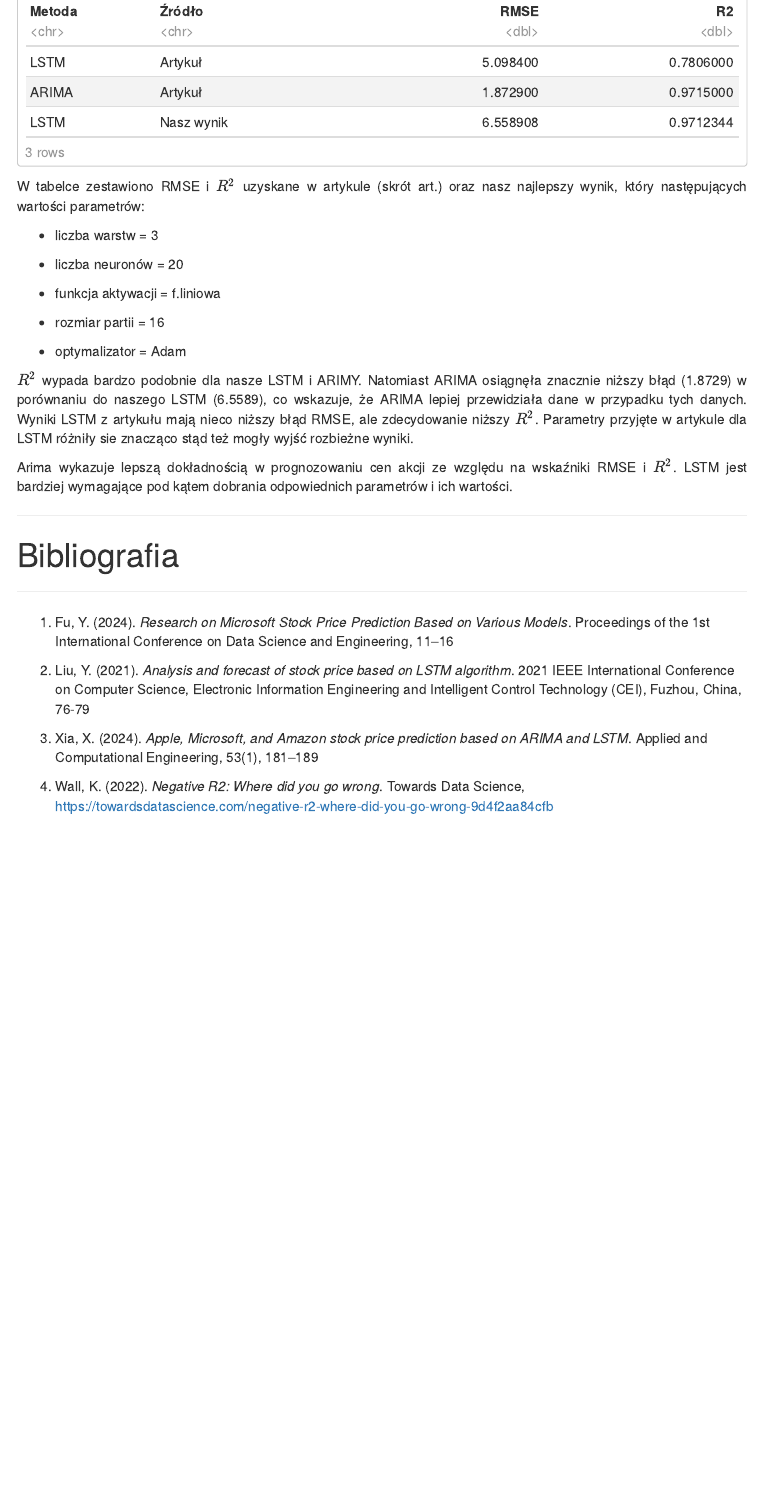
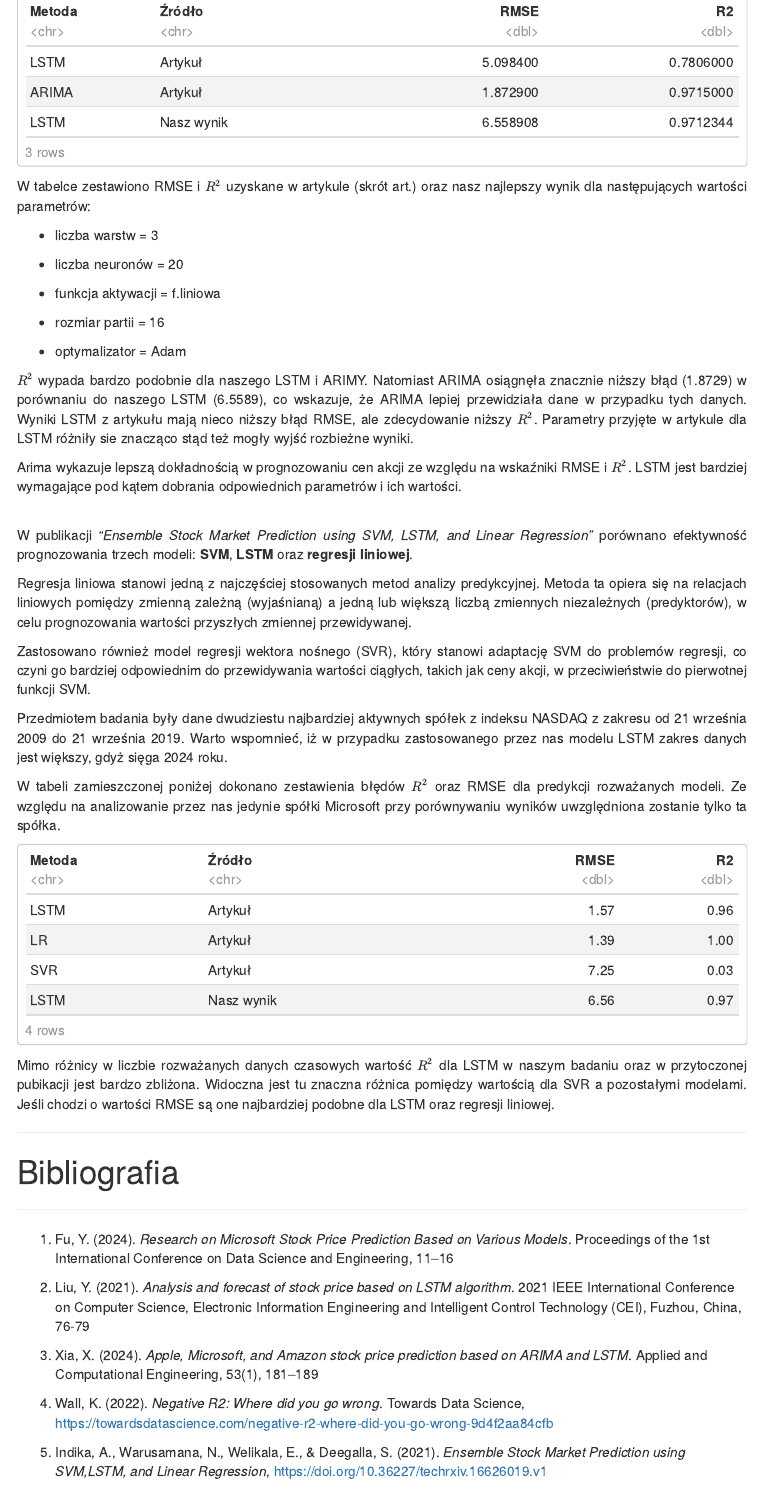
Before and after one commit to OlgaSieradzan/Stock-price-prediction-LSTM-, an R Markdown document (Sprawozdanie.Rmd): the page in a window 1100 px wide, from 6730 px down. Rendered offline with R 4.5, knitr and Pandoc, with nearby package versions; menus at the side of the page are left out.

Commit message:
dodanie porównania metod

````diff
--- a/Sprawozdanie.Rmd
+++ b/Sprawozdanie.Rmd
@@ -688,8 +688,7 @@ results <- data.frame(
 results
 ```
 
-W tabelce zestawiono RMSE i $R^2$ uzyskane w artykule (skrót art.) oraz nasz najlepszy wynik, który
-następujących wartości parametrów:
+W tabelce zestawiono RMSE i $\small R^2$ uzyskane w artykule (skrót art.) oraz nasz najlepszy wynik dla następujących wartości parametrów:
 
 * liczba warstw = 3
 
@@ -701,10 +700,40 @@ następujących wartości parametrów:
 
 * optymalizator = Adam
 
-$R^2$ wypada bardzo podobnie dla nasze LSTM i ARIMY. Natomiast ARIMA osiągnęła znacznie niższy błąd (1.8729) w porównaniu do naszego LSTM (6.5589), co wskazuje, że ARIMA lepiej przewidziała dane w przypadku tych danych. Wyniki LSTM z artykułu mają nieco niższy błąd RMSE, ale zdecydowanie niższy $R^2$. Parametry przyjęte w artykule dla LSTM różniły sie znacząco stąd też mogły wyjść rozbieżne wyniki.
+$\small R^2$ wypada bardzo podobnie dla naszego LSTM i ARIMY. Natomiast ARIMA osiągnęła znacznie niższy błąd (1.8729) w porównaniu do naszego LSTM (6.5589), co wskazuje, że ARIMA lepiej przewidziała dane w przypadku tych danych. Wyniki LSTM z artykułu mają nieco niższy błąd RMSE, ale zdecydowanie niższy $\small R^2$. Parametry przyjęte w artykule dla LSTM różniły sie znacząco stąd też mogły wyjść rozbieżne wyniki.
 
-Arima wykazuje lepszą dokładnością w prognozowaniu cen akcji ze względu na wskaźniki RMSE i $R^2$. LSTM jest bardziej wymagające pod kątem dobrania odpowiednich parametrów i ich wartości.
+Arima wykazuje lepszą dokładnością w prognozowaniu cen akcji ze względu na wskaźniki RMSE i $\small R^2$. LSTM jest bardziej wymagające pod kątem dobrania odpowiednich parametrów i ich wartości.
 
+</div>
+
+<br>
+<div style='text-align: justify'>
+W publikacji *"Ensemble Stock Market Prediction using SVM, LSTM, and Linear Regression"* porównano efektywność prognozowania trzech modeli: **SVM**, **LSTM** oraz **regresji liniowej**.
+
+Regresja liniowa stanowi jedną z najczęściej stosowanych metod analizy predykcyjnej. Metoda ta opiera się na relacjach liniowych pomiędzy zmienną zależną (wyjaśnianą) a jedną lub większą liczbą zmiennych niezależnych (predyktorów), w celu prognozowania wartości przyszłych zmiennej przewidywanej.
+
+Zastosowano również model regresji wektora nośnego (SVR), który stanowi adaptację SVM do problemów regresji, co czyni go bardziej odpowiednim do przewidywania wartości ciągłych, takich jak ceny akcji, w przeciwieństwie do pierwotnej funkcji SVM.
+
+Przedmiotem badania były dane dwudziestu najbardziej aktywnych spółek z indeksu NASDAQ z zakresu od 21 września 2009 do 21 września 2019. Warto wspomnieć, iż w przypadku zastosowanego przez nas modelu LSTM zakres danych jest większy, gdyż sięga 2024 roku.
+
+W tabeli zamieszczonej poniżej dokonano zestawienia błędów $\small R^2$ oraz RMSE dla predykcji rozważanych modeli. Ze względu na analizowanie przez nas jedynie spółki Microsoft przy porównywaniu wyników uwzględniona zostanie tylko ta spółka.
+
+```{r, echo=FALSE}
+methods <- c("LSTM", "LR", "SVR", "LSTM")
+source <- c("Artykuł", "Artykuł", "Artykuł", "Nasz wynik")
+RMSE <- c(1.57, 1.39, 7.25, 6.56)
+R2 <- c(0.96, 1.00, 0.03, 0.97)
+
+results <- data.frame(
+  Metoda = methods,
+  Źródło = source,
+  RMSE = RMSE,
+  R2 = R2
+)
+results
+```
+
+Mimo różnicy w liczbie rozważanych danych czasowych wartość $\small R^2$ dla LSTM w naszym badaniu oraz w przytoczonej pubikacji jest bardzo zbliżona. Widoczna jest tu znaczna różnica pomiędzy wartością dla SVR a pozostałymi modelami. Jeśli chodzi o wartości RMSE są one najbardziej podobne dla LSTM oraz regresji liniowej.
 </div>
 
 ***
@@ -720,3 +749,5 @@ Arima wykazuje lepszą dokładnością w prognozowaniu cen akcji ze względu na
 3. Xia, X. (2024). *Apple, Microsoft, and Amazon stock price prediction based on ARIMA and LSTM*. Applied and Computational Engineering, 53(1), 181–189
 
 4. Wall, K. (2022). *Negative R2: Where did you go wrong*. Towards Data Science, https://towardsdatascience.com/negative-r2-where-did-you-go-wrong-9d4f2aa84cfb
+
+5. Indika, A., Warusamana, N., Welikala, E., & Deegalla, S. (2021). *Ensemble Stock Market Prediction using SVM,LSTM, and Linear Regression*, https://doi.org/10.36227/techrxiv.16626019.v1
````
Also changed, not shown: Sprawozdanie.Rmd (18 more changed lines).
